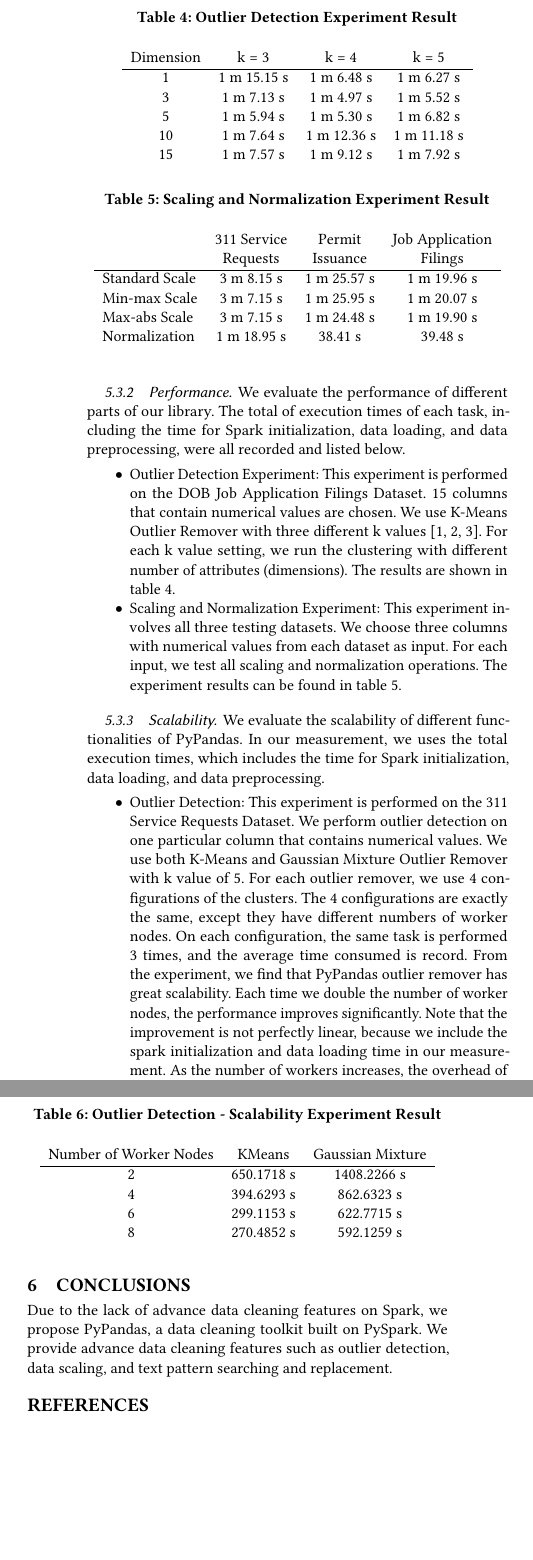
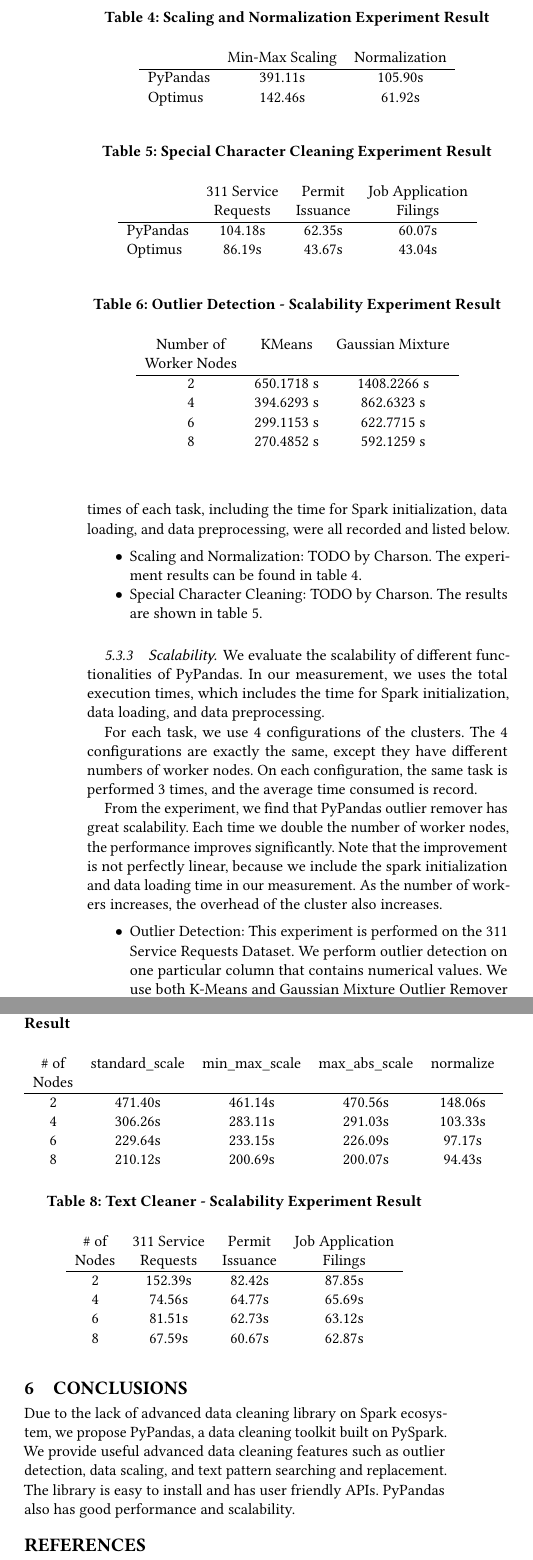
Before and after one commit to shtsai/PyPandas, a LaTeX paper (doc/final/final.tex): two parts of the columns of page 5 of 6, joined at a grey line, cut so that both start at the same text, the shorter picture padded with empty space. Compiled offline with pdfLaTeX.

Commit message:
add experiments results and conclusion

```diff
--- a/doc/final/final.tex
+++ b/doc/final/final.tex
@@ -263,51 +263,53 @@
 
 For the text cleaning, PyPandas provides more powerful pattern searching and replacement feature to let user find out any pattern and replace the matched one with their desired value. Moreover, PyPandas defines several common patterns for users to clean their text quickly without repeating themselves. In summary, PyPandas extends PySpark DataFrame and provides more easy-to-use features for users to clean their data.
 
-\subsubsection{Performance} We evaluate the performance of different parts of our library. The total of execution times of each task, including the time for Spark initialization, data loading, and data preprocessing, were all recorded and listed below.
+\subsubsection{Performance} We compare the performance of our library against other existing data cleaning works. The total of execution times of each task, including the time for Spark initialization, data loading, and data preprocessing, were all recorded and listed below.
 \begin{itemize}
-	\item{Outlier Detection Experiment}: This experiment is performed on the DOB Job Application Filings Dataset. 15 columns that contain numerical values are chosen. We use K-Means Outlier Remover with three different k values [1, 2, 3]. For each k value setting, we run the clustering with different number of attributes (dimensions). The results are shown in table \ref{tab:Outlier Detection Experiment Result}.
-	\item{Scaling and Normalization Experiment}: This experiment involves all three testing datasets. We choose three columns with numerical values from each dataset as input. For each input, we test all scaling and normalization operations. The experiment results can be found in table \ref{tab:Scaling and Normalization Experiment Result}.
+	\item{Scaling and Normalization}: TODO by Charson. The experiment results can be found in table \ref{tab:Scaling and Normalization Experiment Result}.
+	\item{Special Character Cleaning}:  TODO by Charson. The results are shown in table \ref{tab:Special Character Cleaning Experiment Result}.
 \end{itemize}
 
 \begin{table}
-\caption{Outlier Detection Experiment Result}
-\label{tab:Outlier Detection Experiment Result}
-\begin{tabular}{cccc}
-Dimension  &  k = 3  &  k = 4  & k = 5  \\
+\caption{Scaling and Normalization Experiment Result}
+\label{tab:Scaling and Normalization Experiment Result}
+\begin{tabular}{lcc}
+ 	         &  Min-Max Scaling  &  Normalization \\
 \hline
-1   & 1 m 15.15 s  & 1 m 6.48 s   & 1 m 6.27 s             \\
-3   & 1 m 7.13 s    & 1 m 4.97 s   & 1 m 5.52 s             \\
-5   & 1 m 5.94 s    & 1 m 5.30 s   & 1 m 6.82 s             \\
-10 & 1 m 7.64 s    & 1 m 12.36 s & 1 m 11.18 s           \\
-15 & 1 m 7.57 s    & 1 m 9.12 s   & 1 m 7.92 s             \\
-
+PyPandas   &  391.11s   & 105.90s  \\
+Optimus     &  142.46s   & 61.92s   \\
 \end{tabular}
 \end{table}
 
 \begin{table}
-\caption{Scaling and Normalization Experiment Result}
-\label{tab:Scaling and Normalization Experiment Result}
+\caption{Special Character Cleaning Experiment Result}
+\label{tab:Special Character Cleaning Experiment Result}
 \begin{tabular}{lccc}
- 	                      &  311 Service  &  Permit    &  Job Application \\ &Requests&Issuance&Filings   \\
+                 & 311 Service  & Permit     & Job Application \\
+		 &	Requests  & Issuance  & Filings  \\
 \hline
-Standard Scale   & 3 m 8.15 s     & 1 m 25.57 s & 1 m 19.96 s            \\
-Min-max Scale  &  3 m 7.15 s   & 1 m 25.95 s  & 1 m 20.07 s             \\
-Max-abs Scale  & 3 m 7.15 s     &  1 m 24.48 s  & 1 m 19.90 s             \\
-Normalization    & 1 m 18.95 s     &  38.41 s & 39.48 s             \\
-
+PyPandas   & 104.18s  & 62.35s   & 60.07s             \\
+Optimus     & 86.19s    & 43.67s   & 43.04s             \\
 \end{tabular}
 \end{table}
 
+
 \subsubsection{Scalability} We evaluate the scalability of different functionalities of PyPandas. In our measurement, we uses the total execution times, which includes the time for Spark initialization, data loading, and data preprocessing.
+
+For each task, we use 4 configurations of the clusters. The 4 configurations are exactly the same, except they have different numbers of worker nodes. On each configuration, the same task is performed 3 times, and the average time consumed is record.
+
+From the experiment, we find that PyPandas outlier remover has great scalability. Each time we double the number of worker nodes, the performance improves significantly. Note that the improvement is not perfectly linear, because we include the spark initialization and data loading time in our measurement. As the number of workers increases, the overhead of the cluster also increases.
 \begin{itemize}
-	\item{Outlier Detection}: This experiment is performed on the 311 Service Requests Dataset. We perform outlier detection on one particular column that contains numerical values. We use both K-Means and Gaussian Mixture Outlier Remover with k value of 5. For each outlier remover, we use 4 configurations of the clusters. The 4 configurations are exactly the same, except they have different numbers of worker nodes. On each configuration, the same task is performed 3 times, and the average time consumed is record. From the experiment, we find that PyPandas outlier remover has great scalability. Each time we double the number of worker nodes, the performance improves significantly. Note that the improvement is not perfectly linear, because we include the spark initialization and data loading time in our measurement. As the number of workers increases, the overhead of the cluster also increases. The results are shown in table \ref{tab:Outlier Detection - Scalability Experiment Result}.
+	\item{Outlier Detection}: This experiment is performed on the 311 Service Requests Dataset. We perform outlier detection on one particular column that contains numerical values. We use both K-Means and Gaussian Mixture Outlier Remover with k value of 5.  The results are shown in table \ref{tab:Outlier Detection - Scalability Experiment Result}.
+	\item{Scaling and Normalization}: TODO by Charson. The results are shown in table \ref{tab:Scaling and Normalization - Scalability Experiment Result}.
+	\item{Text Cleaner}: TODO by Charson. The results are shown in table \ref{tab:Text Cleaner - Scalability Experiment Result}.
 \end{itemize}
 
 \begin{table}
 \caption{Outlier Detection - Scalability Experiment Result}
 \label{tab:Outlier Detection - Scalability Experiment Result}
 \begin{tabular}{ccc}
-Number of Worker Nodes  &  KMeans &  Gaussian Mixture \\
+Number of      &  KMeans &  Gaussian Mixture \\
+Worker Nodes &              &             \\
 \hline
 2   & 650.1718 s    & 1408.2266 s    \\
 4   & 394.6293 s    & 862.6323 s      \\
@@ -317,8 +319,36 @@
 \end{tabular}
 \end{table}
 
+\begin{table}
+\caption{Scaling and Normalization - Scalability Experiment Result}
+\label{tab:Scaling and Normalization - Scalability Experiment Result}
+\begin{tabular}{ccccc}
+\# of      &  standard\_scale  &  min\_max\_scale & max\_abs\_scale & normalize   \\
+ Nodes &                           &                           &                           &                  \\
+\hline
+2   & 471.40s   &  461.14s  &  470.56s  &  148.06s    \\
+4   & 306.26s   &  283.11s  &  291.03s  &  103.33s    \\
+6   & 229.64s   &  233.15s  &  226.09s  &  97.17s     \\
+8   & 210.12s   &  200.69s  &  200.07s  &  94.43s    \\
+\end{tabular}
+\end{table}
+
+\begin{table}
+\caption{Text Cleaner - Scalability Experiment Result}
+\label{tab:Text Cleaner - Scalability Experiment Result}
+\begin{tabular}{cccc}
+\# of    & 311 Service  & Permit     & Job Application \\
+Nodes  &	  Requests  & Issuance  & Filings  \\
+\hline
+2   & 152.39s   &  82.42s  &  87.85s    \\
+4   & 74.56s    &  64.77s   &  65.69s    \\
+6   & 81.51s    &  62.73s   &  63.12s    \\
+8   & 67.59s    &  60.67s   &  62.87s    \\
+\end{tabular}
+\end{table}
+
 \section{Conclusions}
-Due to the lack of advance data cleaning features on Spark, we propose PyPandas, a data cleaning toolkit built on PySpark. We provide advance data cleaning features such as outlier detection, data scaling, and text pattern searching and replacement.
+Due to the lack of advanced data cleaning library on Spark ecosystem, we propose PyPandas, a data cleaning toolkit built on PySpark. We provide useful advanced data cleaning features such as outlier detection, data scaling, and text pattern searching and replacement. The library is easy to install and has user friendly APIs. PyPandas also has good performance and scalability.
 
 %\section{reference}
 \bibliographystyle{ACM-Reference-Format}
```
Also changed, not shown: doc/final/final.pdf.
